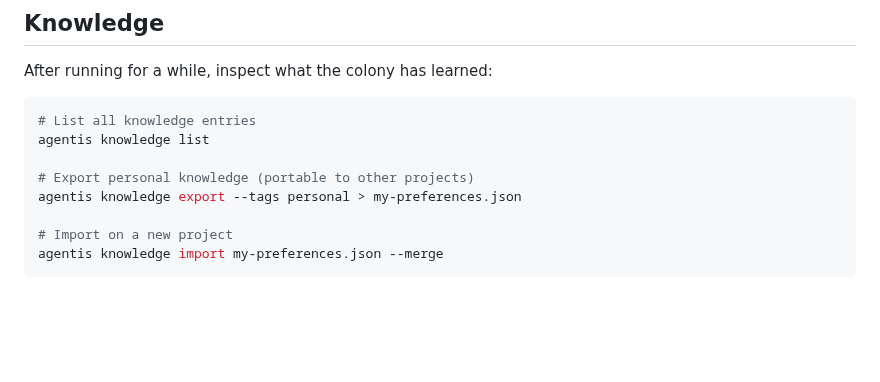
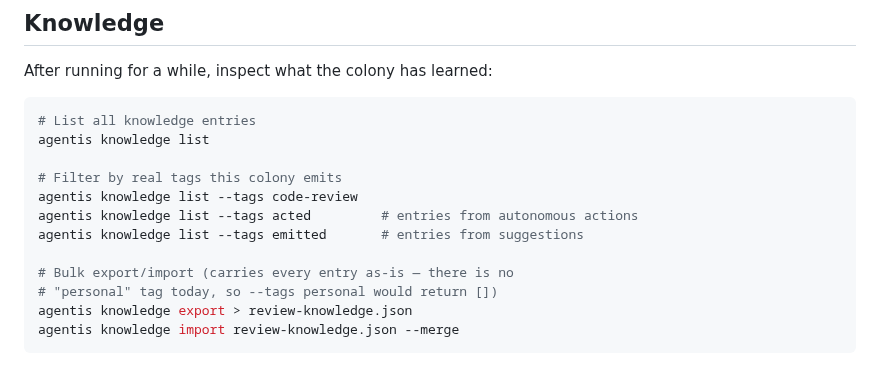
Before and after one commit to Replikanti/agentis-colonies, a Markdown page: dev-apprenticeship/code-review/README.md, the part around the change. Rendered like a GitHub page; blank space fills up the shorter version.

Commit message:
docs: address #102 review — include emitted tag, fix code-review/README.md
Reviewer flagged two gaps in PR #102:

1. `dev-apprenticeship/code-review/README.md` lines 97-98 still had the
   same `agentis knowledge export --tags personal` promise this PR
   removes from the parent README. Rewritten to match: list real tags
   (`code-review`, `acted`, `emitted`) and document bulk export/import
   without the personal/project framing.
2. The main README's tag list said agents use "`observed` or `acted`",
   but `emitted` is a third real tag — used 13 times across
   `partial`-status `learn()` calls in implementation, planning, and
   release agents (suggestions at confidence 0.6-0.84). Added
   `emitted` and described all three consistently.

Co-Authored-By: Claude Opus 4.6 <noreply@anthropic.com>

````diff
--- a/dev-apprenticeship/code-review/README.md
+++ b/dev-apprenticeship/code-review/README.md
@@ -94,9 +94,13 @@ After running for a while, inspect what the colony has learned:
 # List all knowledge entries
 agentis knowledge list
 
-# Export personal knowledge (portable to other projects)
-agentis knowledge export --tags personal > my-preferences.json
+# Filter by real tags this colony emits
+agentis knowledge list --tags code-review
+agentis knowledge list --tags acted         # entries from autonomous actions
+agentis knowledge list --tags emitted       # entries from suggestions
 
-# Import on a new project
-agentis knowledge import my-preferences.json --merge
+# Bulk export/import (carries every entry as-is — there is no
+# "personal" tag today, so --tags personal would return [])
+agentis knowledge export > review-knowledge.json
+agentis knowledge import review-knowledge.json --merge
 ```
````
Also changed, not shown: dev-apprenticeship/README.md (+2 -2 lines).
